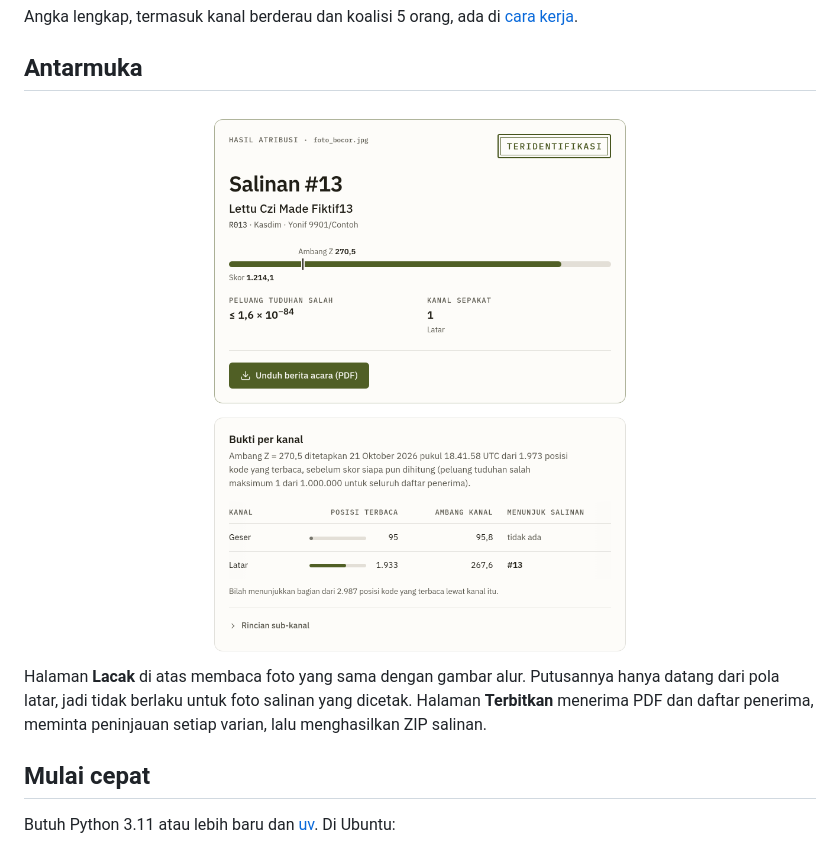
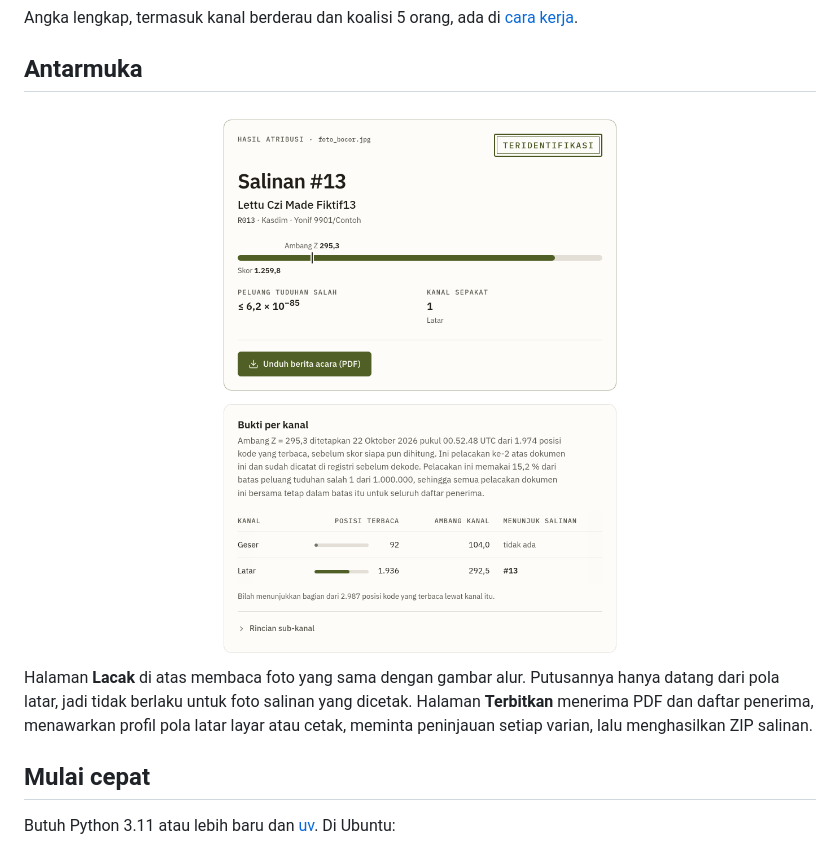
Before and after one commit to 0xNoramiya/tapak, a Markdown page: README.md, the part around the change. GitHub-like rendering; pictures changed too: docs/img/ui-lacak-light.png.

```diff
--- a/README.md
+++ b/README.md
@@ -72,7 +72,7 @@ Angka lengkap, termasuk kanal berderau dan koalisi 5 orang, ada di [cara kerja](
   <img alt="Halaman Lacak untuk foto sintetis salinan #13: skor, ambang, batas peluang tuduhan salah, dan bukti per kanal" src="docs/img/ui-lacak-light.png" width="100%">
 </picture>
 
-Halaman **Lacak** di atas membaca foto yang sama dengan gambar alur. Putusannya hanya datang dari pola latar, jadi tidak berlaku untuk foto salinan yang dicetak. Halaman **Terbitkan** menerima PDF dan daftar penerima, meminta peninjauan setiap varian, lalu menghasilkan ZIP salinan.
+Halaman **Lacak** di atas membaca foto yang sama dengan gambar alur. Putusannya hanya datang dari pola latar, jadi tidak berlaku untuk foto salinan yang dicetak. Halaman **Terbitkan** menerima PDF dan daftar penerima, menawarkan profil pola latar layar atau cetak, meminta peninjauan setiap varian, lalu menghasilkan ZIP salinan.
 
 ## Mulai cepat
 
```
Also changed, not shown: docs/operasi.md (+2 -2 lines), docs/img/ui-lacak-dark.png, docs/img/ui-terbitkan-dark.png, docs/img/ui-terbitkan-light.png, 12 other files.
